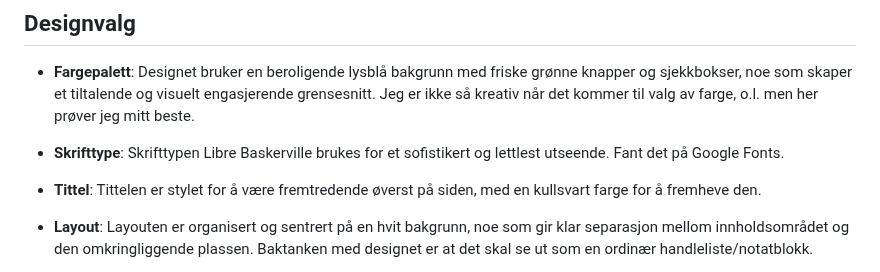
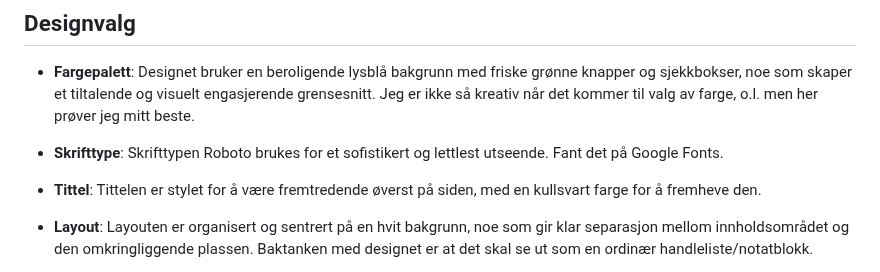
Before and after one commit to magnusFT/ToDoList, a Markdown page: README.md, the part around the change. Drawn GitHub-style.

Commit message:
Update README.md
endring av font

```diff
--- a/README.md
+++ b/README.md
@@ -28,7 +28,7 @@ Handleliste Web Applikasjonen er et brukervennlig verktøy for håndtering av di
 - **Fargepalett**: Designet bruker en beroligende lysblå bakgrunn med friske grønne knapper og sjekkbokser, noe som skaper et tiltalende og visuelt engasjerende grensesnitt.
 Jeg er ikke så kreativ når det kommer til valg av farge, o.l. men her prøver jeg mitt beste.
 
-- **Skrifttype**: Skrifttypen Libre Baskerville brukes for et sofistikert og lettlest utseende. Fant det på Google Fonts.
+- **Skrifttype**: Skrifttypen Roboto brukes for et sofistikert og lettlest utseende. Fant det på Google Fonts.
 
 - **Tittel**: Tittelen er stylet for å være fremtredende øverst på siden, med en kullsvart farge for å fremheve den.
 
```
